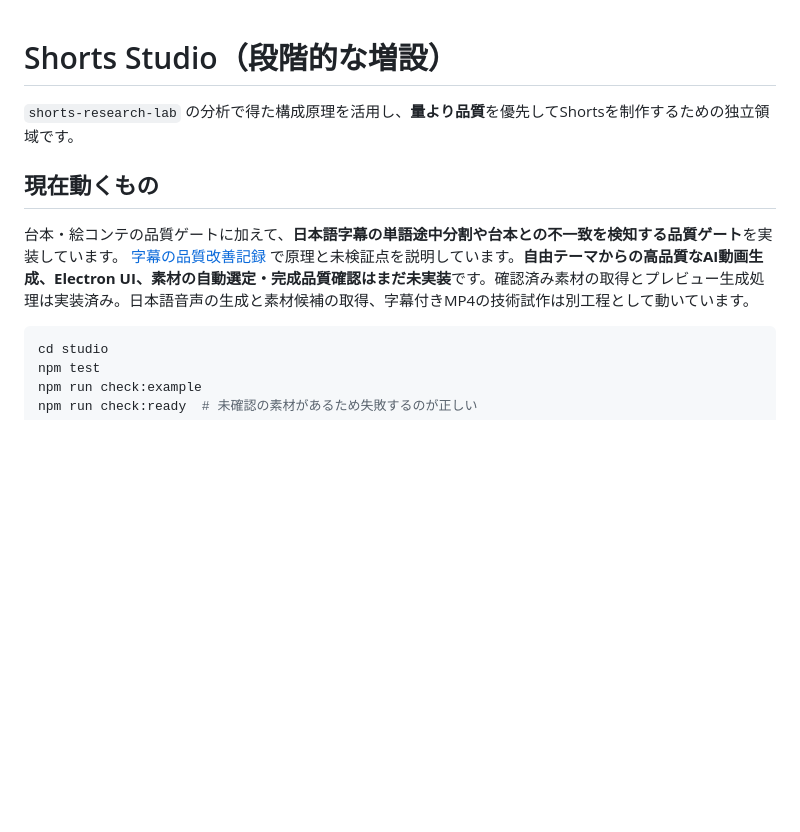
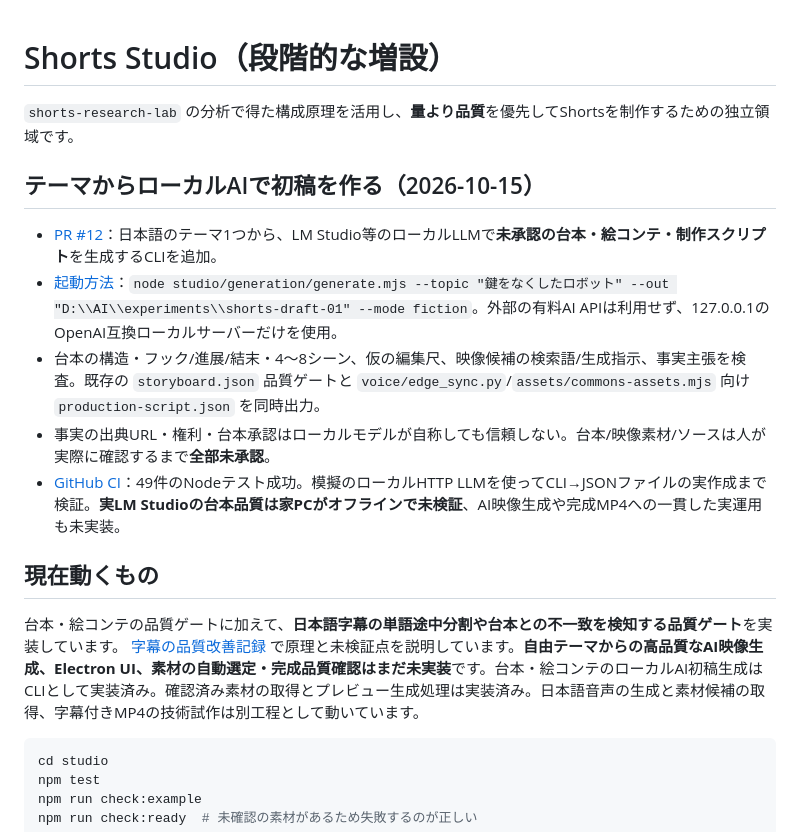
Before and after one commit to EliteMay/shorts-research-lab, a Markdown page: studio/README.md, the part around the change. GitHub-like rendering; blank space fills up the shorter version.

Commit message:
docs: track topic-to-local-LLM draft milestone in studio/README.md

````diff
--- a/studio/README.md
+++ b/studio/README.md
@@ -2,9 +2,17 @@
 
 `shorts-research-lab` の分析で得た構成原理を活用し、**量より品質**を優先してShortsを制作するための独立領域です。
 
+## テーマからローカルAIで初稿を作る（2026-10-15）
+
+- [PR #12](https://github.com/EliteMay/shorts-research-lab/pull/12)：日本語のテーマ1つから、LM Studio等のローカルLLMで**未承認の台本・絵コンテ・制作スクリプト**を生成するCLIを追加。
+- [起動方法](generation/README.md)：`node studio/generation/generate.mjs --topic "鍵をなくしたロボット" --out "D:\\AI\\experiments\\shorts-draft-01" --mode fiction`。外部の有料AI APIは利用せず、127.0.0.1のOpenAI互換ローカルサーバーだけを使用。
+- 台本の構造・フック/進展/結末・4〜8シーン、仮の編集尺、映像候補の検索語/生成指示、事実主張を検査。既存の `storyboard.json` 品質ゲートと `voice/edge_sync.py`/`assets/commons-assets.mjs` 向け `production-script.json` を同時出力。
+- 事実の出典URL・権利・台本承認はローカルモデルが自称しても信頼しない。台本/映像素材/ソースは人が実際に確認するまで**全部未承認**。
+- [GitHub CI](https://github.com/EliteMay/shorts-research-lab/actions/runs/38676353921)：49件のNodeテスト成功。模擬のローカルHTTP LLMを使ってCLI→JSONファイルの実作成まで検証。**実LM Studioの台本品質は家PCがオフラインで未検証**、AI映像生成や完成MP4への一貫した実運用も未実装。
+
 ## 現在動くもの
 
-台本・絵コンテの品質ゲートに加えて、**日本語字幕の単語途中分割や台本との不一致を検知する品質ゲート**を実装しています。 [字幕の品質改善記録](CAPTION_QUALITY.md) で原理と未検証点を説明しています。**自由テーマからの高品質なAI動画生成、Electron UI、素材の自動選定・完成品質確認はまだ未実装**です。確認済み素材の取得とプレビュー生成処理は実装済み。日本語音声の生成と素材候補の取得、字幕付きMP4の技術試作は別工程として動いています。
+台本・絵コンテの品質ゲートに加えて、**日本語字幕の単語途中分割や台本との不一致を検知する品質ゲート**を実装しています。 [字幕の品質改善記録](CAPTION_QUALITY.md) で原理と未検証点を説明しています。**自由テーマからの高品質なAI映像生成、Electron UI、素材の自動選定・完成品質確認はまだ未実装**です。台本・絵コンテのローカルAI初稿生成はCLIとして実装済み。確認済み素材の取得とプレビュー生成処理は実装済み。日本語音声の生成と素材候補の取得、字幕付きMP4の技術試作は別工程として動いています。
 
 ```sh
 cd studio
````
